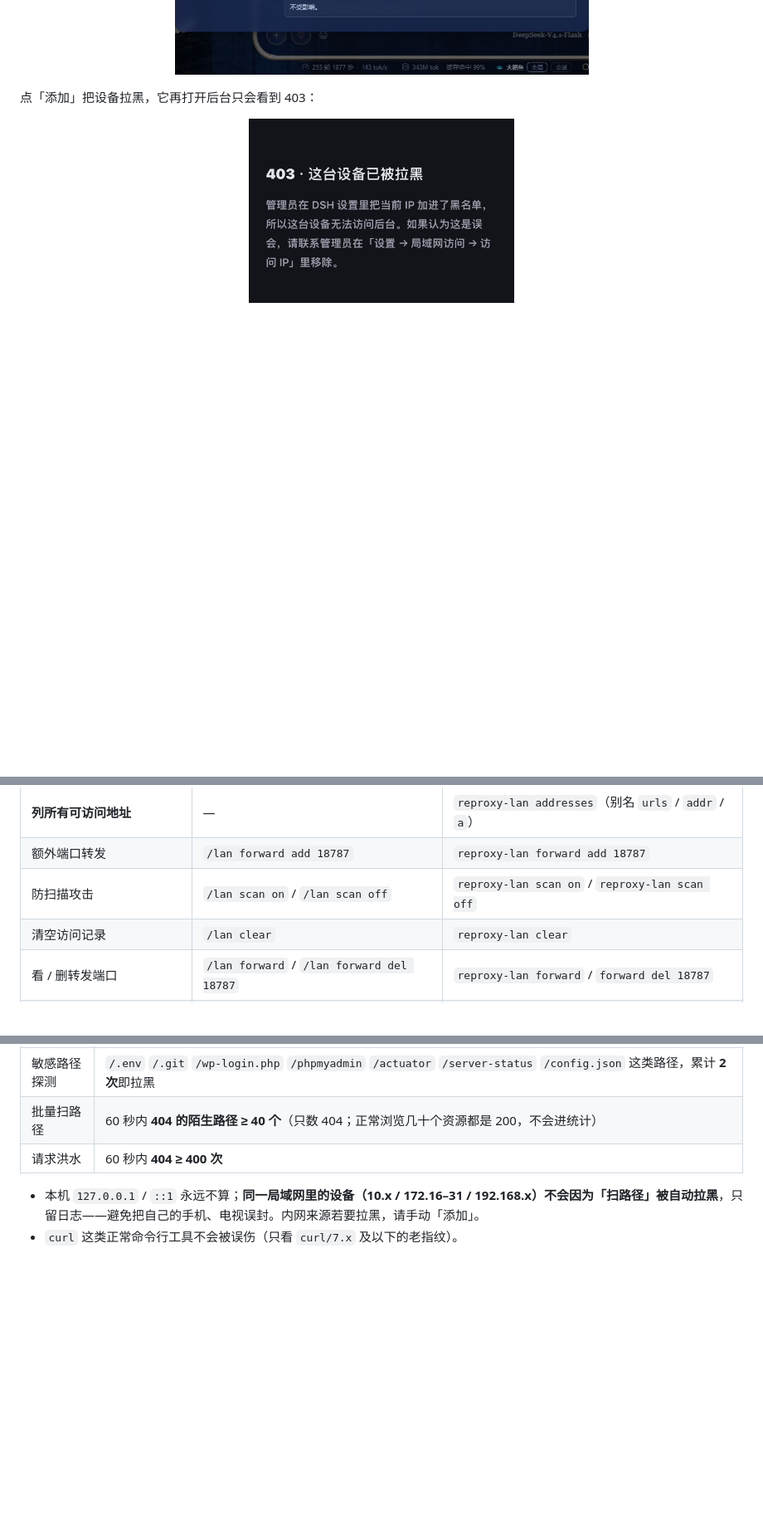
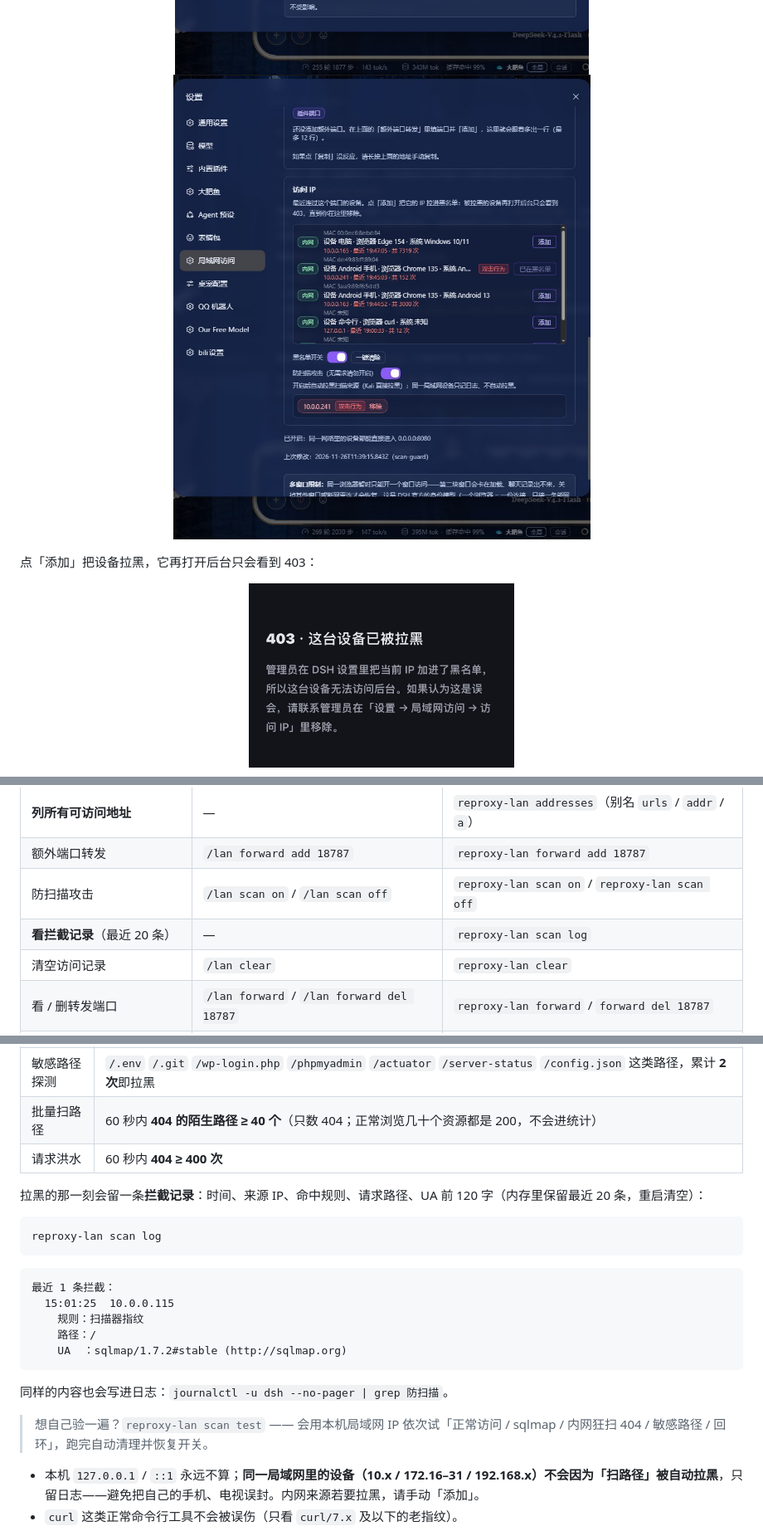
Before and after one commit to llifco/dsh-plugin-reverse-proxy, a Markdown page: README.md, 3 parts joined by grey strips. Shown at 83% size. Rendered like a GitHub page; pictures changed too: assets/settings-scan.jpg (added); blank space fills up the shorter version.

Commit message:
0.11.0: 防扫描攻击 + 一键清除 + 双网络识别 + 拦截记录（scan log）

````diff
--- a/README.md
+++ b/README.md
@@ -46,6 +46,7 @@ dsh plugin --profile web add dsh-plugin-reverse-proxy   # 推荐：npm 包，免
 
 <p align="center">
   <img src="assets/settings-addresses.jpg" width="560" alt="设置 · 外部访问地址与访问 IP">
+  <img src="assets/settings-scan.jpg" width="560" alt="设置 · 被判定为「攻击行为」的设备与黑名单">
 </p>
 
 点「添加」把设备拉黑，它再打开后台只会看到 403：
@@ -164,6 +165,7 @@ reproxy-lan --help
 | **列所有可访问地址** | — | `reproxy-lan addresses`（别名 `urls` / `addr` / `a`） |
 | 额外端口转发 | `/lan forward add 18787` | `reproxy-lan forward add 18787` |
 | 防扫描攻击 | `/lan scan on` / `/lan scan off` | `reproxy-lan scan on` / `reproxy-lan scan off` |
+| **看拦截记录**（最近 20 条） | — | `reproxy-lan scan log` |
 | 清空访问记录 | `/lan clear` | `reproxy-lan clear` |
 | 看 / 删转发端口 | `/lan forward` / `/lan forward del 18787` | `reproxy-lan forward` / `forward del 18787` |
 | 开 / 关转发 | `/lan forward on` / `off` | `reproxy-lan forward on` / `off` |
@@ -298,6 +300,24 @@ reproxy-lan reset      # 先给你看会重置什么，输入 yes 才执行
 | 敏感路径探测 | `/.env` `/.git` `/wp-login.php` `/phpmyadmin` `/actuator` `/server-status` `/config.json` 这类路径，累计 **2 次**即拉黑 |
 | 批量扫路径 | 60 秒内 **404 的陌生路径 ≥ 40 个**（只数 404；正常浏览几十个资源都是 200，不会进统计） |
 | 请求洪水 | 60 秒内 **404 ≥ 400 次** |
+
+拉黑的那一刻会留一条**拦截记录**：时间、来源 IP、命中规则、请求路径、UA 前 120 字（内存里保留最近 20 条，重启清空）：
+
+```bash
+reproxy-lan scan log
+```
+
+```
+最近 1 条拦截：
+  15:01:25  10.0.0.115
+    规则：扫描器指纹
+    路径：/
+    UA  ：sqlmap/1.7.2#stable (http://sqlmap.org)
+```
+
+同样的内容也会写进日志：`journalctl -u dsh --no-pager | grep 防扫描`。
+
+> 想自己验一遍？`reproxy-lan scan test` —— 会用本机局域网 IP 依次试「正常访问 / sqlmap / 内网狂扫 404 / 敏感路径 / 回环」，跑完自动清理并恢复开关。
 
 - 本机 `127.0.0.1` / `::1` 永远不算；**同一局域网里的设备（10.x / 172.16–31 / 192.168.x）不会因为「扫路径」被自动拉黑**，只留日志——避免把自己的手机、电视误封。内网来源若要拉黑，请手动「添加」。
 - `curl` 这类正常命令行工具不会被误伤（只看 `curl/7.x` 及以下的老指纹）。
````
Also changed, not shown: CHANGELOG.md (+2 -0 lines), README.en.md (+12 -0 lines), 2 other files.
